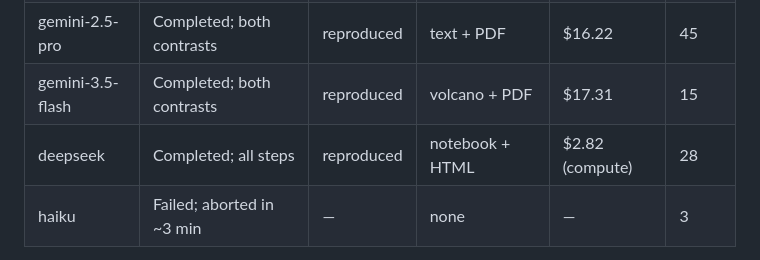
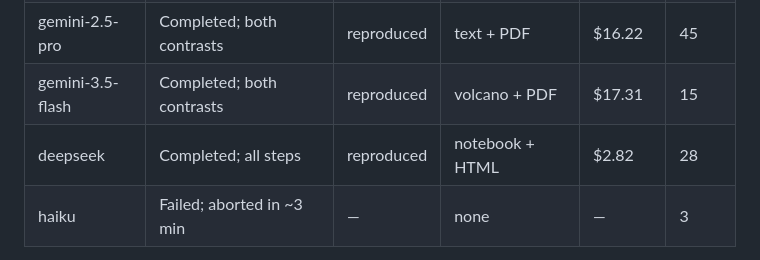
Before and after one commit to nekrut/orbit-paper, a Markdown page: README.md, the part around the change. Rendered like a GitHub page.

```diff
--- a/README.md
+++ b/README.md
@@ -26,7 +26,7 @@ Six of eight runs completed and reproduced the central finding (SCF1 = v3 `B9J08
 | gpt2 | Completed (after naive-ID trap) | reproduced | volcano + PDF | $23.46 | 11 |
 | gemini-2.5-pro | Completed; both contrasts | reproduced | text + PDF | $16.22 | 45 |
 | gemini-3.5-flash | Completed; both contrasts | reproduced | volcano + PDF | $17.31 | 15 |
-| deepseek | Completed; all steps | reproduced | notebook + HTML | $2.82 (compute) | 28 |
+| deepseek | Completed; all steps | reproduced | notebook + HTML | $2.82 | 28 |
 | haiku | Failed; aborted in ~3 min | — | none | — | 3 |
 
 The central scientific pitfall: the paper's v2 6-digit locus tags were **silently re-numbered** in v3, so the naive zero-strip guess (`B9J08_001458` → `B9J08_01458`) maps SCF1 to the wrong gene and yields a false negative. The correct bridge is protein reciprocal-best-hit (DIAMOND): `B9J08_001458` → `B9J08_03708`. See the [report](orbit_llm_reanalysis_report.md) for the full breakdown.
```
Also changed, not shown: orbit_llm_reanalysis_report.md (+8 -8 lines).
